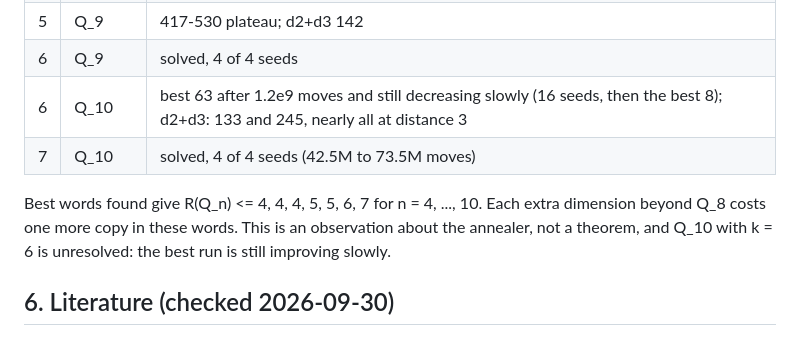
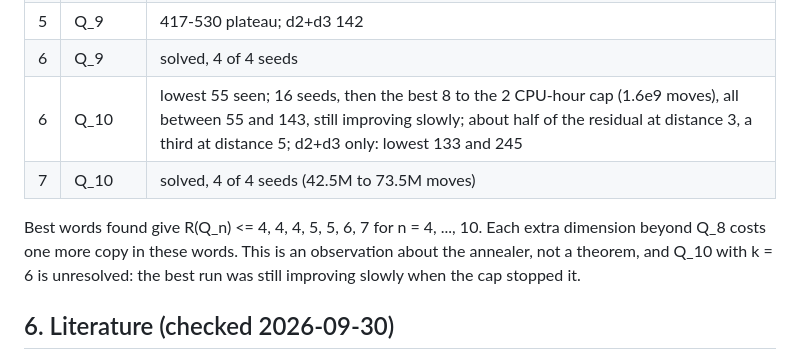
Before and after one commit to magnusmhalldorsson/HOFI-engager, a Markdown page: rq7/STRUCTURE.md, the part around the change. Rendered like a GitHub page.

```diff
--- a/rq7/STRUCTURE.md
+++ b/rq7/STRUCTURE.md
@@ -131,12 +131,12 @@ are required not to alternate):
 | 5 | Q_8 | solved, 1 of 16 seeds (372M moves) |
 | 5 | Q_9 | 417-530 plateau; d2+d3 142 |
 | 6 | Q_9 | solved, 4 of 4 seeds |
-| 6 | Q_10 | best 63 after 1.2e9 moves and still decreasing slowly (16 seeds, then the best 8); d2+d3: 133 and 245, nearly all at distance 3 |
+| 6 | Q_10 | lowest 55 seen; 16 seeds, then the best 8 to the 2 CPU-hour cap (1.6e9 moves), all between 55 and 143, still improving slowly; about half of the residual at distance 3, a third at distance 5; d2+d3 only: lowest 133 and 245 |
 | 7 | Q_10 | solved, 4 of 4 seeds (42.5M to 73.5M moves) |
 
 Best words found give R(Q_n) <= 4, 4, 4, 5, 5, 6, 7 for n = 4, ..., 10. Each extra dimension beyond
 Q_8 costs one more copy in these words. This is an observation about the annealer, not a theorem,
-and Q_10 with k = 6 is unresolved: the best run is still improving slowly.
+and Q_10 with k = 6 is unresolved: the best run was still improving slowly when the cap stopped it.
 
 ## 6. Literature (checked 2026-09-30)
 
```
Also changed, not shown: rq7/README.md (+11 -8 lines).
